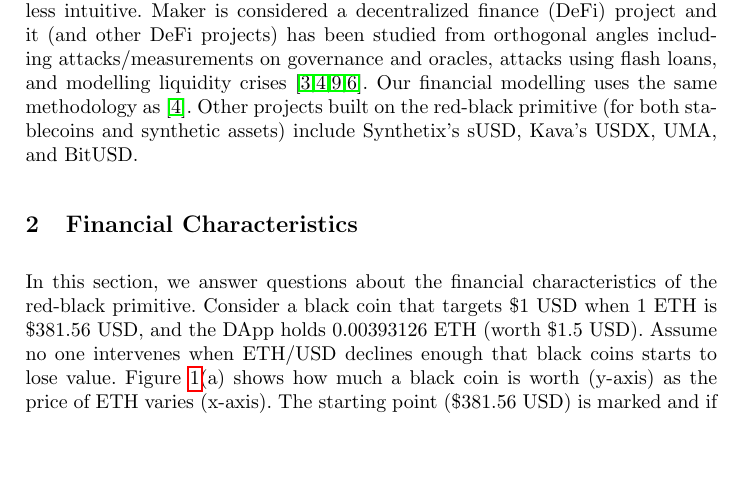
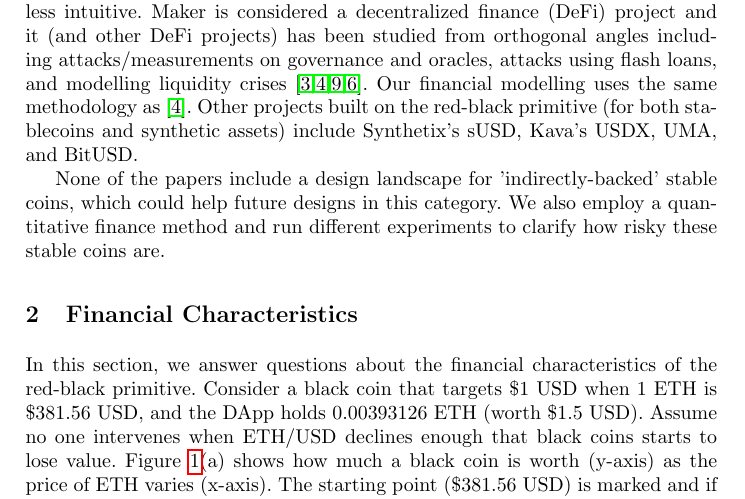
Before and after one commit to GreatSoshiant/Monte-Carlo, a LaTeX thesis (latex/LNCS/main.tex, which reads latex/LNCS/sections/body.tex): part of page 3 of 8, cut so that both start at the same text, the shorter picture padded with empty space. Compiled offline with pdfLaTeX.

Commit message:
Added a para at the end of Related Works

```diff
--- a/latex/LNCS/sections/body.tex
+++ b/latex/LNCS/sections/body.tex
@@ -19,6 +19,8 @@ The key idea is that the black coin will nearly always be worth the equivalent o
 \subsection{Contributions} In this paper, we study the red-black coin primitive to better understand its characteristics in isolation, which seems prudent before analyzing more complex systems. We use methods from quantitative finance to model how risky red and black coins are under different scenarios. We then examine the necessity of the extra infrastructure projects like Maker add to red-black coins---precisely what does the added complexity (\eg stability fees, liquidation, global shutdown, \etc) achieve and what are the design alternatives for the same functionality? We reference some financial instruments and terminology throughout the paper; we refer the reader elsewhere for full explanations of these~\cite{Har03}.
 
 \subsection{Related Work} Several systemization of knowledge papers cover stablecoins~\cite{PHP+19,MSS20,CDM20}. Our notion of a red-black coin is inspired by the `indirectly-backed' classification from~\cite{CDM20}. In the other two~\cite{PHP+19,MSS20}, the mechanism is described as allowing a user to `borrow' USD from themselves using their ETH as collateral---we find this perspective less intuitive. Maker is considered a decentralized finance (DeFi) project and it (and other DeFi projects) has been studied from orthogonal angles including attacks/measurements on governance and oracles, attacks using flash loans, and modelling liquidity crises~\cite{GRB20,GPH+20,QZLG20,KMM20}. Our financial modelling uses the same methodology as~\cite{GPH+20}. Other projects built on the red-black primitive (for both stablecoins and synthetic assets) include Synthetix's sUSD, Kava's USDX, UMA, and BitUSD.
+
+None of the papers include a design landscape for 'indirectly-backed' stable coins, which could help future designs in this category. We also employ a quantitative finance method and run different experiments to clarify how risky these stable coins are.
 
 % = = = = = = = = = = = = = = = = = = = = = = = = = = = = = = = = = = = = = = = = = =
 
```
Also changed, not shown: latex/LNCS/main.pdf, 3 other files.
